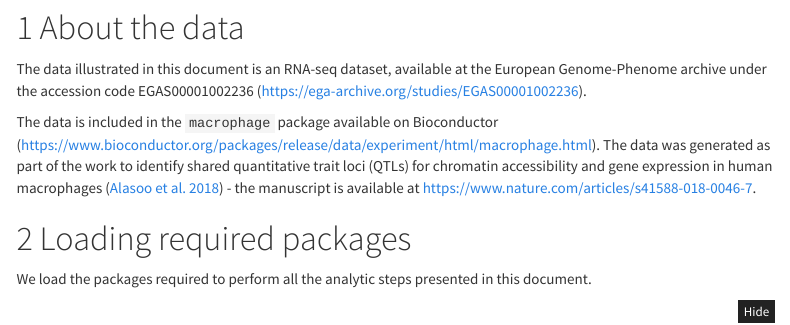
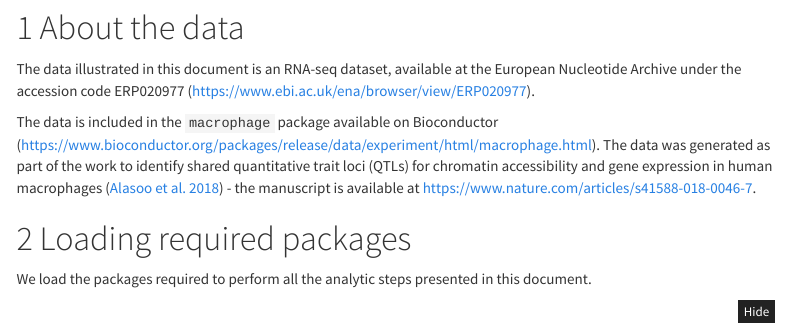
Before and after one commit to federicomarini/GeneTonic_supplement, an R Markdown document (Suppl_File_1/suppl_file_1_usecase_macrophage.Rmd): the page in a window 1100 px wide, from 560 px down. Rendered offline with R 4.5, knitr and Pandoc, with nearby package versions; some code elsewhere in the file could not run offline; menus at the side of the page are left out.

Commit message:
uniforming repository access code and name with main manuscript file

```diff
--- a/Suppl_File_1/suppl_file_1_usecase_macrophage.Rmd
+++ b/Suppl_File_1/suppl_file_1_usecase_macrophage.Rmd
@@ -1,6 +1,6 @@
 ---
 title: >
-  Using GeneTonic on the macrophage dataset (EGAS00001002236)
+  Using GeneTonic on the macrophage dataset (ERP020977)
 author:
 - name: Federico Marini
   affiliation:
@@ -54,7 +54,7 @@ options(replace.assign = TRUE, width = 80)
 
 # About the data
 
-The data illustrated in this document is an RNA-seq dataset, available at the European Genome-Phenome archive under the accession code EGAS00001002236 (https://ega-archive.org/studies/EGAS00001002236).
+The data illustrated in this document is an RNA-seq dataset, available at the European Nucleotide Archive under the accession code ERP020977 (https://www.ebi.ac.uk/ena/browser/view/ERP020977).
 
 The data is included in the `macrophage` package available on Bioconductor (https://www.bioconductor.org/packages/release/data/experiment/html/macrophage.html). The data was generated as part of the work to identify shared quantitative trait loci (QTLs) for chromatin accessibility and gene expression in human macrophages [@Alasoo2018] - the manuscript is available at https://www.nature.com/articles/s41588-018-0046-7.
 
```
